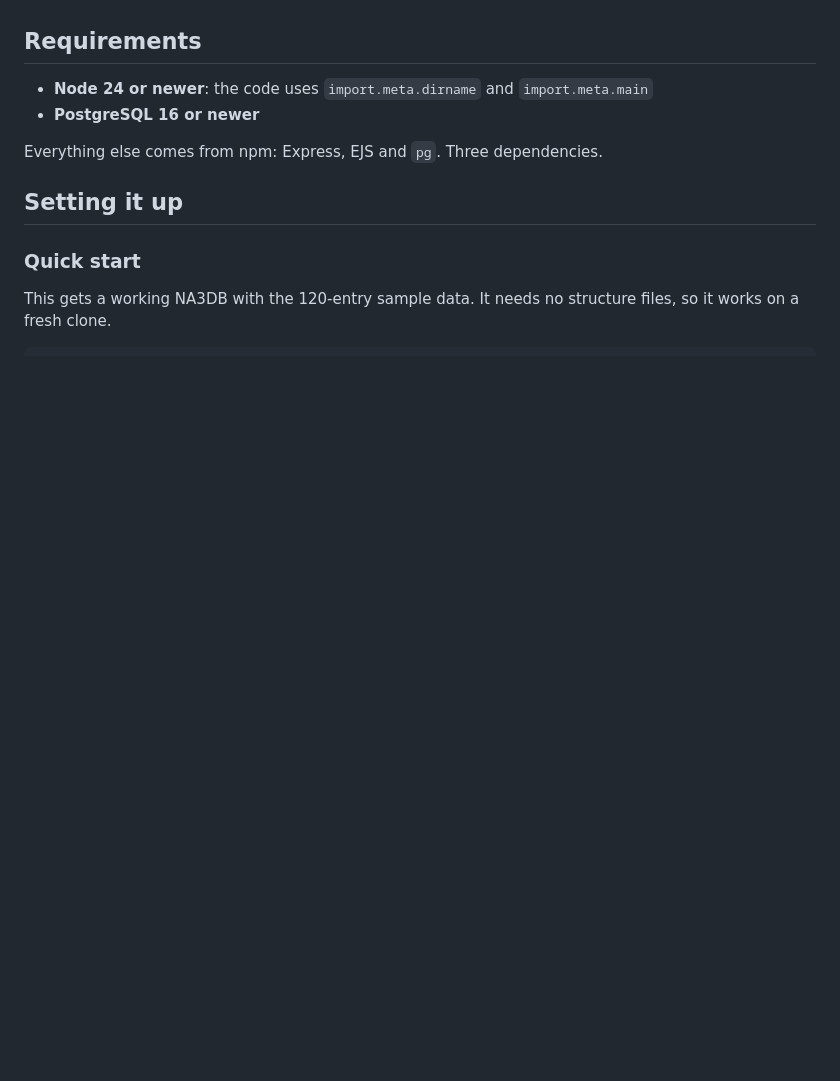
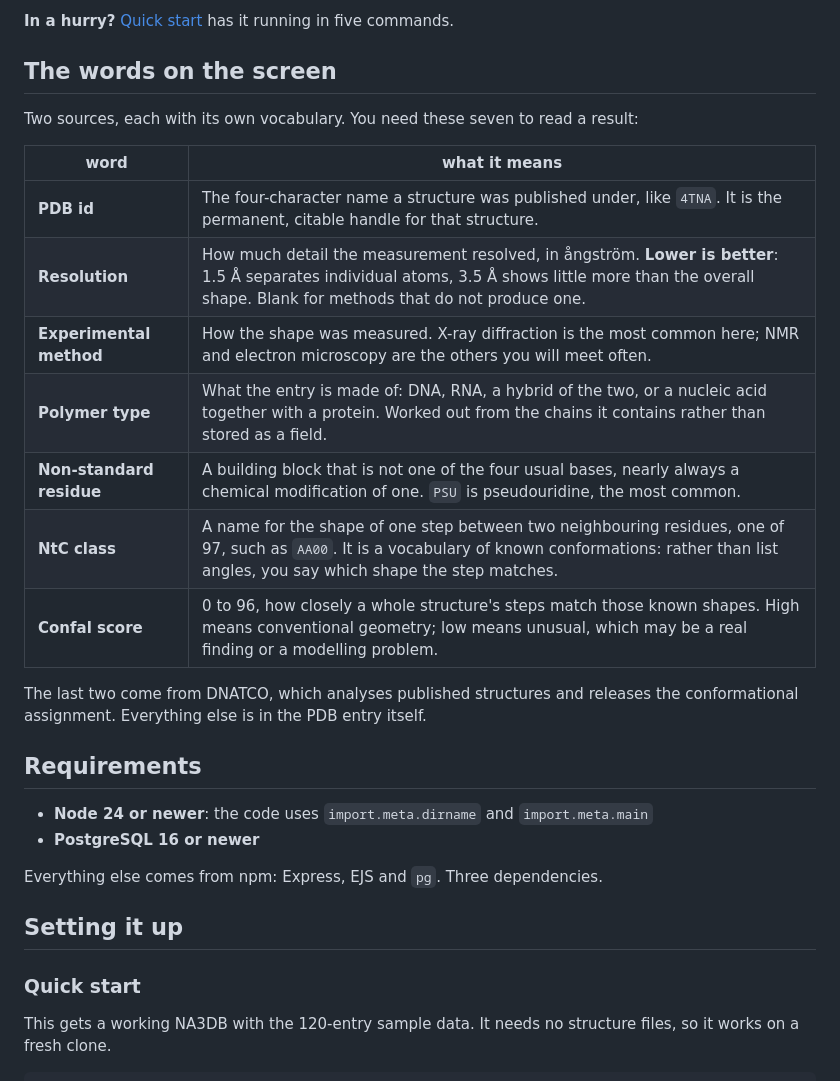
Before and after one commit to AmritPatra56/NA3DB, a Markdown page: README.md, the part around one of its changes. GitHub-like rendering; blank space fills up the shorter version.

```diff
--- a/README.md
+++ b/README.md
@@ -12,3 +59,22 @@ Under active development. See [What is not done yet](#what-is-not-done-yet).
+**In a hurry?** [Quick start](#quick-start) has it running in five commands.
+
+## The words on the screen
+
+Two sources, each with its own vocabulary. You need these seven to read a
+result:
+
+| word | what it means |
+| --- | --- |
+| **PDB id** | The four-character name a structure was published under, like `4TNA`. It is the permanent, citable handle for that structure. |
+| **Resolution** | How much detail the measurement resolved, in ångström. **Lower is better**: 1.5 Å separates individual atoms, 3.5 Å shows little more than the overall shape. Blank for methods that do not produce one. |
+| **Experimental method** | How the shape was measured. X-ray diffraction is the most common here; NMR and electron microscopy are the others you will meet often. |
+| **Polymer type** | What the entry is made of: DNA, RNA, a hybrid of the two, or a nucleic acid together with a protein. Worked out from the chains it contains rather than stored as a field. |
+| **Non-standard residue** | A building block that is not one of the four usual bases, nearly always a chemical modification of one. `PSU` is pseudouridine, the most common. |
+| **NtC class** | A name for the shape of one step between two neighbouring residues, one of 97, such as `AA00`. It is a vocabulary of known conformations: rather than list angles, you say which shape the step matches. |
+| **Confal score** | 0 to 96, how closely a whole structure's steps match those known shapes. High means conventional geometry; low means unusual, which may be a real finding or a modelling problem. |
+
+The last two come from DNATCO, which analyses published structures and releases
+the conformational assignment. Everything else is in the PDB entry itself.
 
 ## Requirements
 
```
Also changed, not shown: other parts of README.md (+52 -5 lines).
